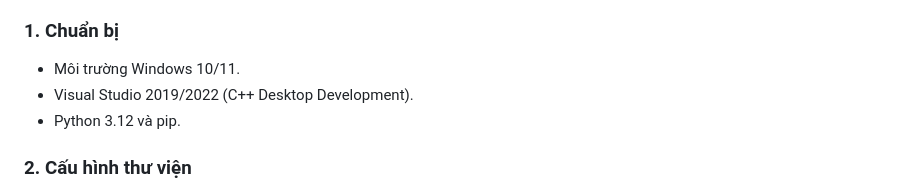
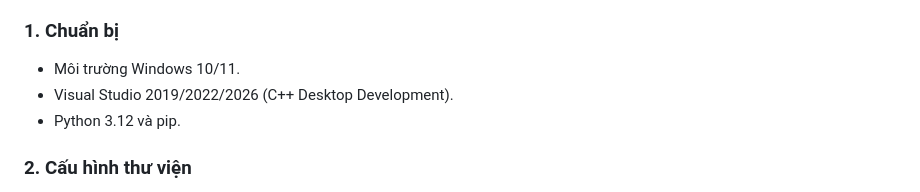
Before and after one commit to tshuu2006-AI/ComputerNetwork, a Markdown page: README.md, the part around the change. Rendered like a GitHub page.

```diff
--- a/README.md
+++ b/README.md
@@ -58,7 +58,7 @@ Nếu bạn muốn build lại mã nguồn từ đầu:
 
 ### 1. Chuẩn bị
 * Môi trường Windows 10/11.
-* Visual Studio 2019/2022 (C++ Desktop Development).
+* Visual Studio 2019/2022/2026 (C++ Desktop Development).
 * Python 3.12 và pip.
 
 ### 2. Cấu hình thư viện
```
